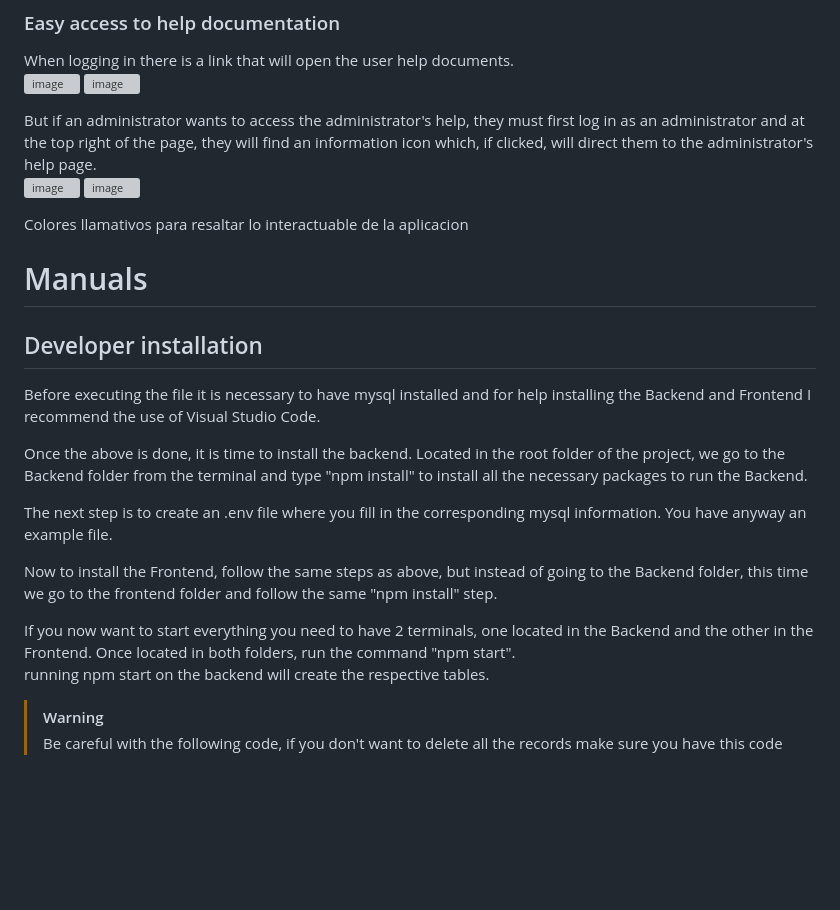
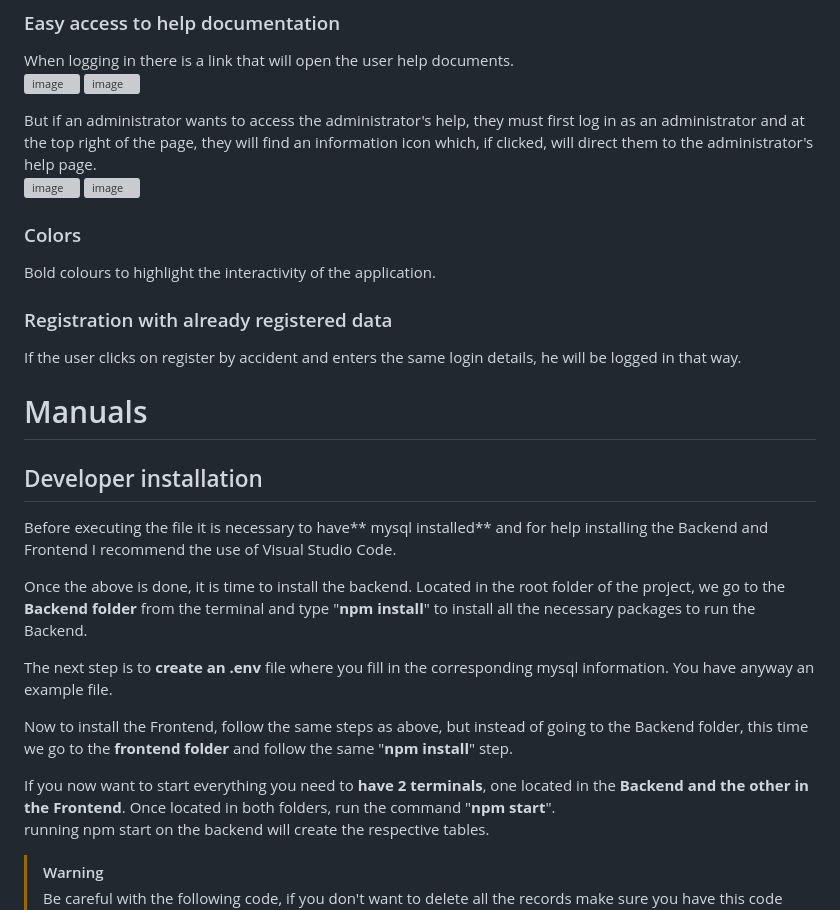
Before and after one commit to JoelMartinHernandez/Proyecto-Desic, a Markdown page: README.md, the part around one of its changes. Drawn GitHub-style; blank space fills up the shorter version; grey boxes are pictures that could not be loaded.

```diff
--- a/README.md
+++ b/README.md
@@ -124,20 +124,24 @@ But if an administrator wants to access the administrator's help, they must firs
 ![image](https://github.com/JoelMartinHernandez/Proyecto-Desic/assets/131310480/daa0832a-0343-4804-abde-96b40de5ab4b)
 ![image](https://github.com/JoelMartinHernandez/Proyecto-Desic/assets/131310480/650ecd24-eeb3-4be1-b59b-a2ace1d55913)
 
-Colores llamativos para resaltar lo interactuable de la aplicacion
+### Colors
+Bold colours to highlight the interactivity of the application.
+
+### Registration with already registered data
+If the user clicks on register by accident and enters the same login details, he will be logged in that way.
 
 # Manuals
 
 ## Developer installation
-Before executing the file it is necessary to have mysql installed and for help installing the Backend and Frontend I recommend the use of Visual Studio Code.
+Before executing the file it is necessary to have** mysql installed** and for help installing the Backend and Frontend I recommend the use of Visual Studio Code.
 
-Once the above is done, it is time to install the backend. Located in the root folder of the project, we go to the Backend folder from the terminal and type "npm install" to install all the necessary packages to run the Backend.
+Once the above is done, it is time to install the backend. Located in the root folder of the project, we go to the **Backend folder** from the terminal and type "**npm install**" to install all the necessary packages to run the Backend.
 
-The next step is to create an .env file where you fill in the corresponding mysql information. You have anyway an example file.
+The next step is to **create an .env** file where you fill in the corresponding mysql information. You have anyway an example file.
 
-Now to install the Frontend, follow the same steps as above, but instead of going to the Backend folder, this time we go to the frontend folder and follow the same "npm install" step.
+Now to install the Frontend, follow the same steps as above, but instead of going to the Backend folder, this time we go to the **frontend folder** and follow the same "**npm install**" step.
 
-If you now want to start everything you need to have 2 terminals, one located in the Backend and the other in the Frontend. Once located in both folders, run the command "npm start".\
+If you now want to start everything you need to **have 2 terminals**, one located in the **Backend and the other in the Frontend**. Once located in both folders, run the command "**npm start**".\
 running npm start on the backend will create the respective tables.
 
 > [!WARNING]
```
Also changed, not shown: other parts of README.md (+1 -1 lines).
